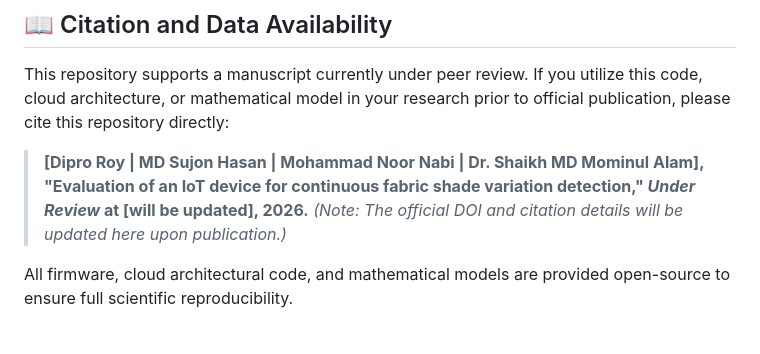
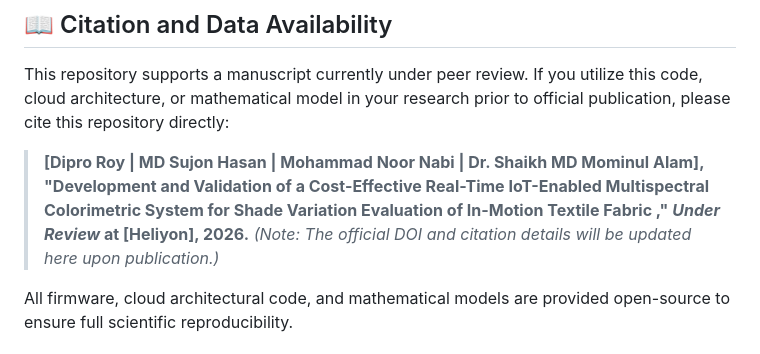
Before and after one commit to DIPR0rM/continuous-fabric-shade-variation, a Markdown page: README.md, the part around the change. GitHub-like rendering.

Commit message:
Update README.md
Changed Title and updated journal info.

```diff
--- a/README.md
+++ b/README.md
@@ -63,7 +63,9 @@ For comprehensive setup and operation instructions, please refer to the `docs/`
 
 This repository supports a manuscript currently under peer review. If you utilize this code, cloud architecture, or mathematical model in your research prior to official publication, please cite this repository directly:
 
-> **[Dipro Roy     |    MD Sujon Hasan    |    Mohammad Noor Nabi     |    Dr. Shaikh MD Mominul Alam], "Evaluation of an IoT device for continuous fabric shade variation detection," *Under Review* at [will be updated], 2026.**
+> **[Dipro Roy     |    MD Sujon Hasan    |    Mohammad Noor Nabi     |    Dr. Shaikh MD Mominul Alam], "Development and Validation of a Cost-Effective Real-Time IoT-Enabled Multispectral
+Colorimetric System for Shade Variation Evaluation of In-Motion Textile Fabric
+," *Under Review* at [Heliyon], 2026.**
 > *(Note: The official DOI and citation details will be updated here upon publication.)*
 
 All firmware, cloud architectural code, and mathematical models are provided open-source to ensure full scientific reproducibility.
```
